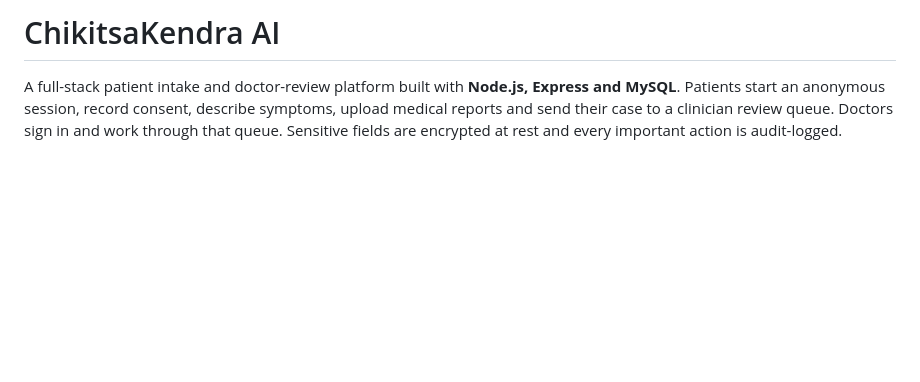
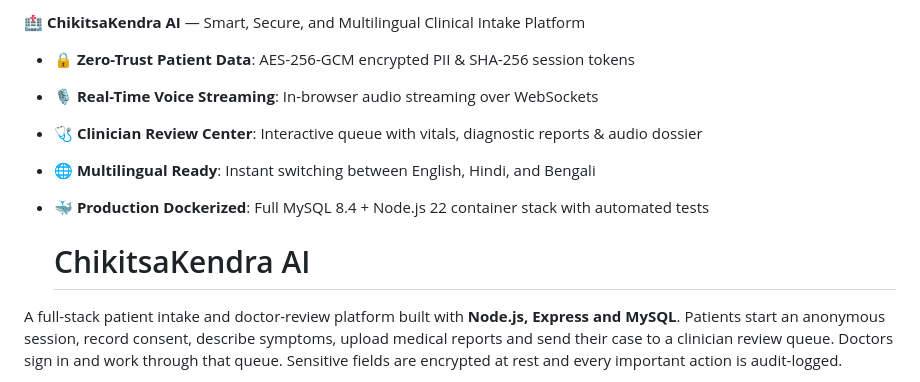
Before and after one commit to zamaan-ai/Chikitsakendra-ai, a Markdown page: README.md, the part around the change. Drawn GitHub-style; blank space fills up the shorter version.

```diff
--- a/README.md
+++ b/README.md
@@ -1,4 +1,13 @@
-# ChikitsaKendra AI
+🏥 **ChikitsaKendra AI** — Smart, Secure, and Multilingual Clinical Intake Platform
+
+- 🔒 **Zero-Trust Patient Data**: AES-256-GCM encrypted PII & SHA-256 session tokens
+- 🎙️ **Real-Time Voice Streaming**: In-browser audio streaming over WebSockets
+- 🩺 **Clinician Review Center**: Interactive queue with vitals, diagnostic reports & audio dossier
+- 🌐 **Multilingual Ready**: Instant switching between English, Hindi, and Bengali
+- 🐳 **Production Dockerized**: Full MySQL 8.4 + Node.js 22 container stack with automated tests
+
+
+  # ChikitsaKendra AI
 
 A full-stack patient intake and doctor-review platform built with **Node.js, Express and MySQL**. Patients start an anonymous session, record consent, describe symptoms, upload medical reports and send their case to a clinician review queue. Doctors sign in and work through that queue. Sensitive fields are encrypted at rest and every important action is audit-logged.
 
```
